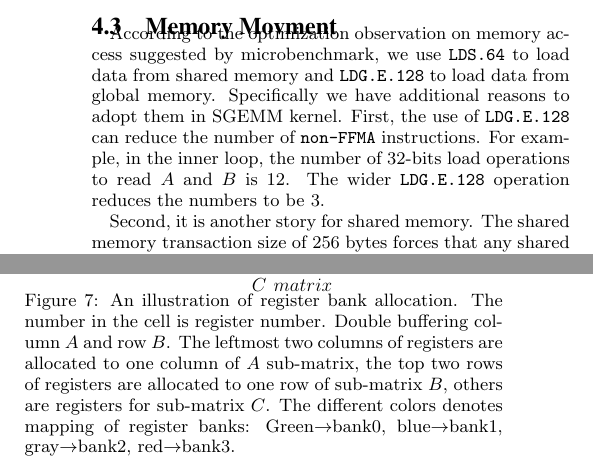
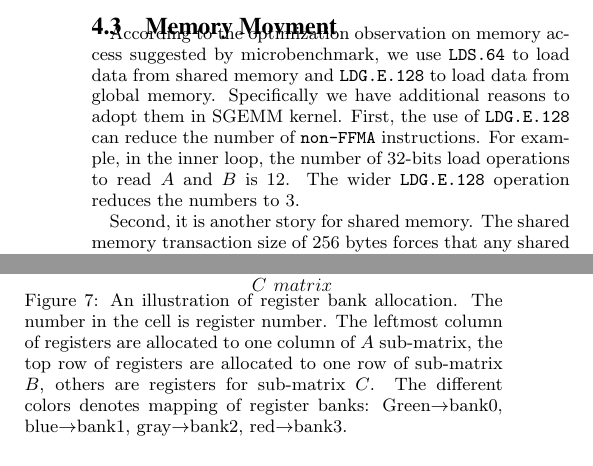
Before and after one commit to fruitfly1026/SGEMM, a LaTeX paper (sgemm.tex, which reads text/optimization.tex): two parts of the columns of page 8 of 12 before the commit and two parts of the columns of page 8 of 11 after it, joined at a grey line, cut so that both start at the same text. Compiled offline with pdfLaTeX.

Commit message:
section 4.3

```diff
--- a/text/optimization.tex
+++ b/text/optimization.tex
@@ -157,9 +157,9 @@ $C_{01}$'s color is white, $A_0$'s color is green and $B_1$'s color is red, henc
 \begin{figure}[htbp]
 \begin{center}
 \includegraphics[scale=0.55]{reg}
-\caption{An illustration of register bank allocation. The number in the cell is register number. Double buffering column
-    $A$ and row $B$. The leftmost two columns of registers are allocated to one column of $A$ sub-matrix, the
-top two rows of registers are allocated to one row of sub-matrix $B$, others are registers for
+\caption{An illustration of register bank allocation. The number in the cell is register number.
+    The leftmost column of registers are allocated to one column of $A$ sub-matrix, the
+top row of registers are allocated to one row of sub-matrix $B$, others are registers for
 sub-matrix $C$. The different colors denotes mapping of register banks: Green$\rightarrow$bank0, blue$\rightarrow$bank1, gray$\rightarrow$bank2, red$\rightarrow$bank3.}
 \label{fig:reg}
 \end{center}
@@ -167,6 +167,6 @@ sub-matrix $C$. The different colors denotes mapping of register banks: Green$\r
 
 
 \subsection{Memory Movment}
-According to the optimization observation on memory access suggested by microbenchmark, we use {\tt LDS.64} to load data from shared memory and {\tt LDG.E.128} to load data from global memory. Specifically we have additional reasons to adopt them in SGEMM kernel. First, the use of {\tt LDG.E.128} can reduce the number of {\tt non-FFMA} instructions. For example,  in the inner loop, the number of 32-bits load operations to read $A$ and $B$ is 12. The wider {\tt LDG.E.128} operation reduces the numbers to be 3.
+According to the optimization observation on memory access suggested by microbenchmark, we use {\tt LDS.64} to load data from shared memory and {\tt LDG.E.128} to load data from global memory. Specifically we have additional reasons to adopt them in SGEMM kernel. First, the use of {\tt LDG.E.128} can reduce the number of {\tt non-FFMA} instructions. For example,  in the inner loop, the number of 32-bits load operations to read $A$ and $B$ is 12. The wider {\tt LDG.E.128} operation reduces the numbers to 3.
 
 Second, it is another story for shared memory. The shared memory transaction size of 256 bytes forces that any shared memory request will be split into multiple transactions of 256 bytes. By inspecting the inner loop, we cannot control when the second transactions happen so that it is difficult to eliminate potential bank conflicts between {\tt LDS.128}s and {\tt FFMA}s. As for {\tt LDS.64}, it's determinable to avoid register bank since a transaction just happens at the position of {\tt LDS.64}.
```
